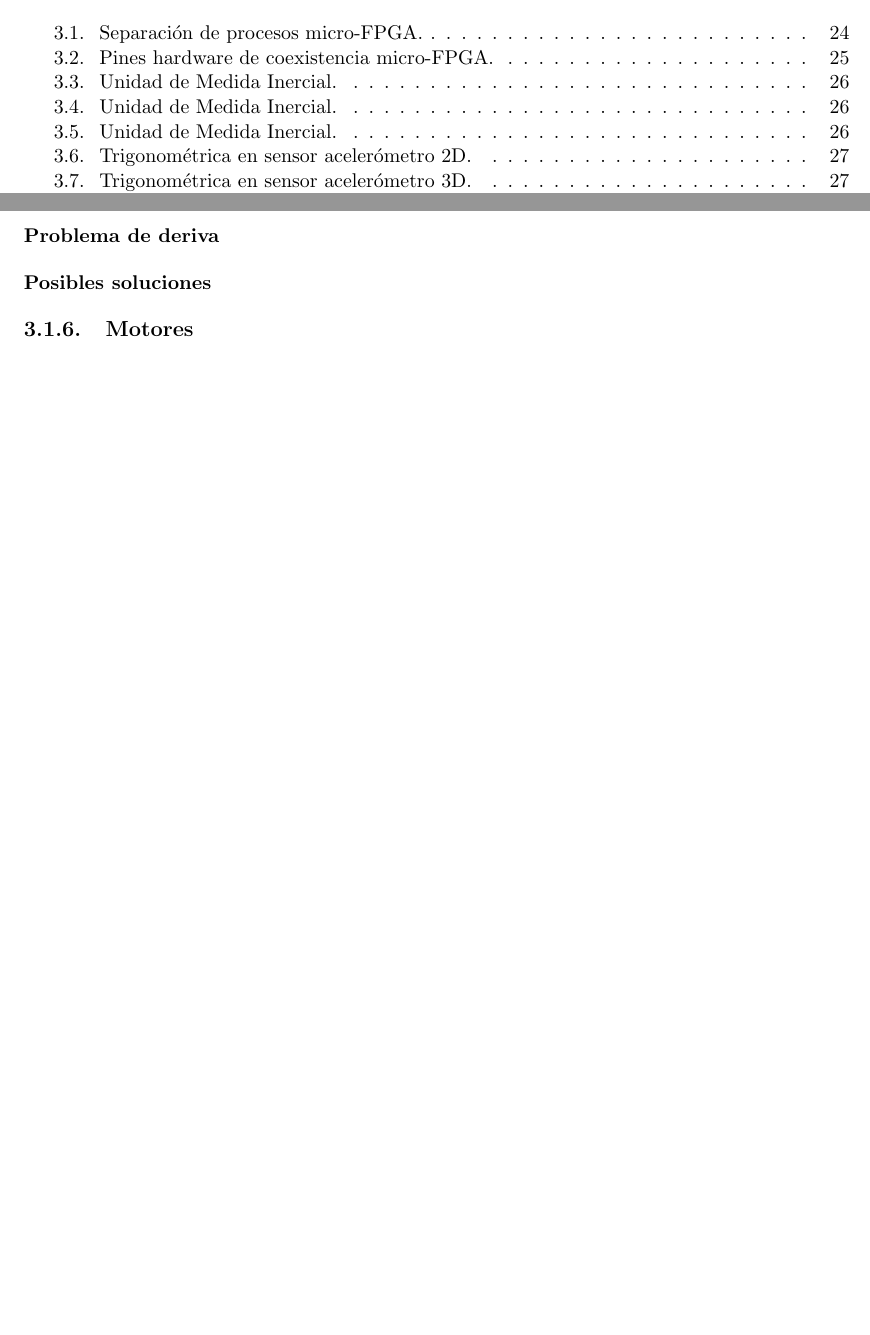
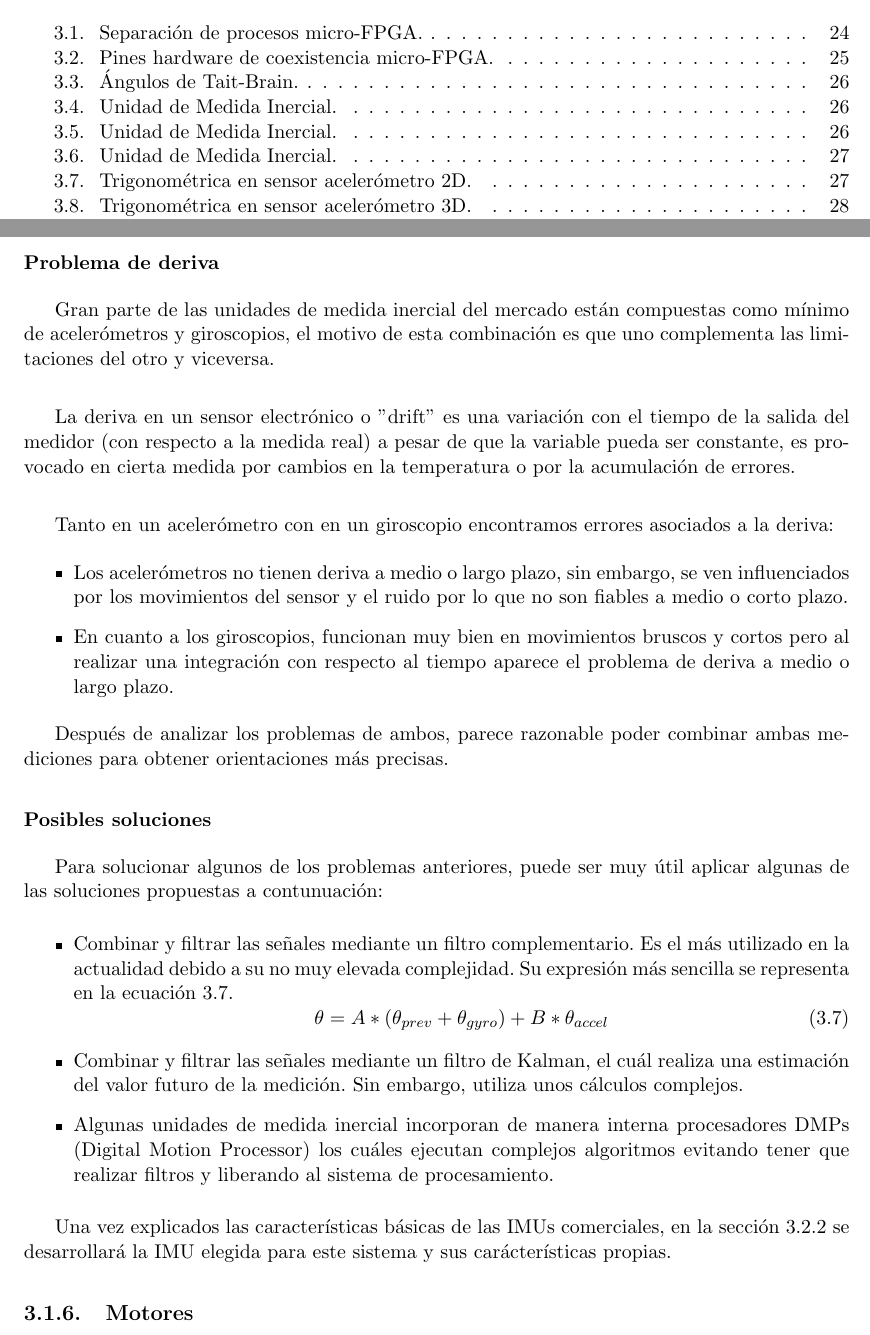
Before and after one commit to RoboticsLabURJC/2017-tfg-juan-ordonez, a LaTeX thesis (Memoria_TFG/proyecto.tex, which reads Memoria_TFG/capitulos/03_Balancing_robot.tex): two parts of pages 17 and 48 of 75 before the commit and two parts of pages 17 and 49 of 77 after it, joined at a grey line, cut so that both start at the same text, the shorter picture padded with empty space. Compiled offline with pdfLaTeX.

Commit message:
18102018002

```diff
--- a/Memoria_TFG/capitulos/03_Balancing_robot.tex
+++ b/Memoria_TFG/capitulos/03_Balancing_robot.tex
@@ -150,9 +185,33 @@
+\subsubsection{Problema de deriva}
+
+Gran parte de las unidades de medida inercial del mercado están compuestas como mínimo de acelerómetros y giroscopios, el motivo de esta combinación es que uno complementa las limitaciones del otro y viceversa. \newline
+
+La deriva en un sensor electrónico o "drift" es una variación con el tiempo de la salida del medidor (con respecto a la medida real) a pesar de que la variable pueda ser constante, es provocado en cierta medida por cambios en la temperatura o por la acumulación de errores. \newline
+
+Tanto en un acelerómetro con en un giroscopio encontramos errores asociados a la deriva:
+\begin{itemize}
+	\item Los acelerómetros no tienen deriva a medio o largo plazo, sin embargo, se ven influenciados por los movimientos del sensor y el ruido por lo que no son fiables a medio o corto plazo.
+	\item En cuanto a los giroscopios, funcionan muy bien en movimientos bruscos y cortos pero al realizar una integración con respecto al tiempo aparece el problema de deriva a medio o largo plazo.
+\end{itemize}
+
+Después de analizar los problemas de ambos, parece razonable poder combinar ambas mediciones para obtener orientaciones más precisas.
+
+\subsubsection{Posibles soluciones}
+
+Para solucionar algunos de los problemas anteriores, puede ser muy útil aplicar algunas de las soluciones propuestas a contunuación:
+
+\begin{itemize}
+	\item Combinar y filtrar las señales mediante un filtro complementario. Es el más utilizado en la actualidad debido a su no muy elevada complejidad. Su expresión más sencilla se representa en la ecuación \ref{equation:complementary_filter}.
+	\begin{equation} \label{equation:complementary_filter}
+		\theta = A * (\theta_{prev}+\theta_{gyro}) + B * \theta_{accel}
+	\end{equation}
+	\item Combinar y filtrar las señales mediante un filtro de Kalman, el cuál realiza una estimación del valor futuro de la medición. Sin embargo, utiliza unos cálculos complejos.
+	\item Algunas unidades de medida inercial incorporan de manera interna procesadores DMPs (Digital Motion Processor) los cuáles ejecutan complejos algoritmos evitando tener que realizar filtros y liberando al sistema de procesamiento.
+\end{itemize}
 
 
 
-\subsubsection{Problema de deriva}
-
-\subsubsection{Posibles soluciones}
+Una vez explicados las características básicas de las IMUs comerciales, en la sección \ref{sec:MPU6050} se desarrollará la IMU elegida para este sistema y sus carácterísticas propias.
 
 \subsection{Motores}
 \subsubsection{Controlador PWM}
```
Also changed, not shown: Memoria_TFG/imagenes/Balancing_Robot/orientacion.png (added), Memoria_TFG/capitulos/03_Balancing_robot.tex (53 more changed lines), 9 other files.
